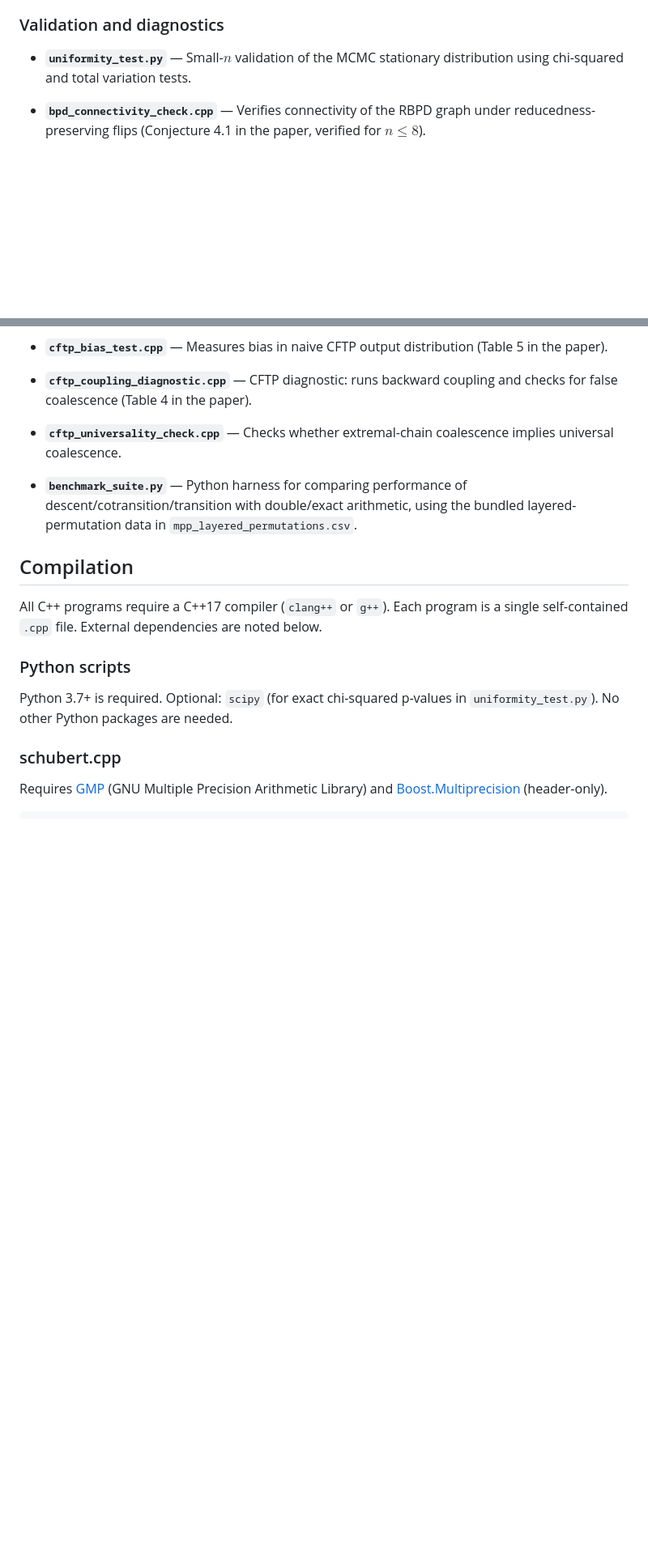
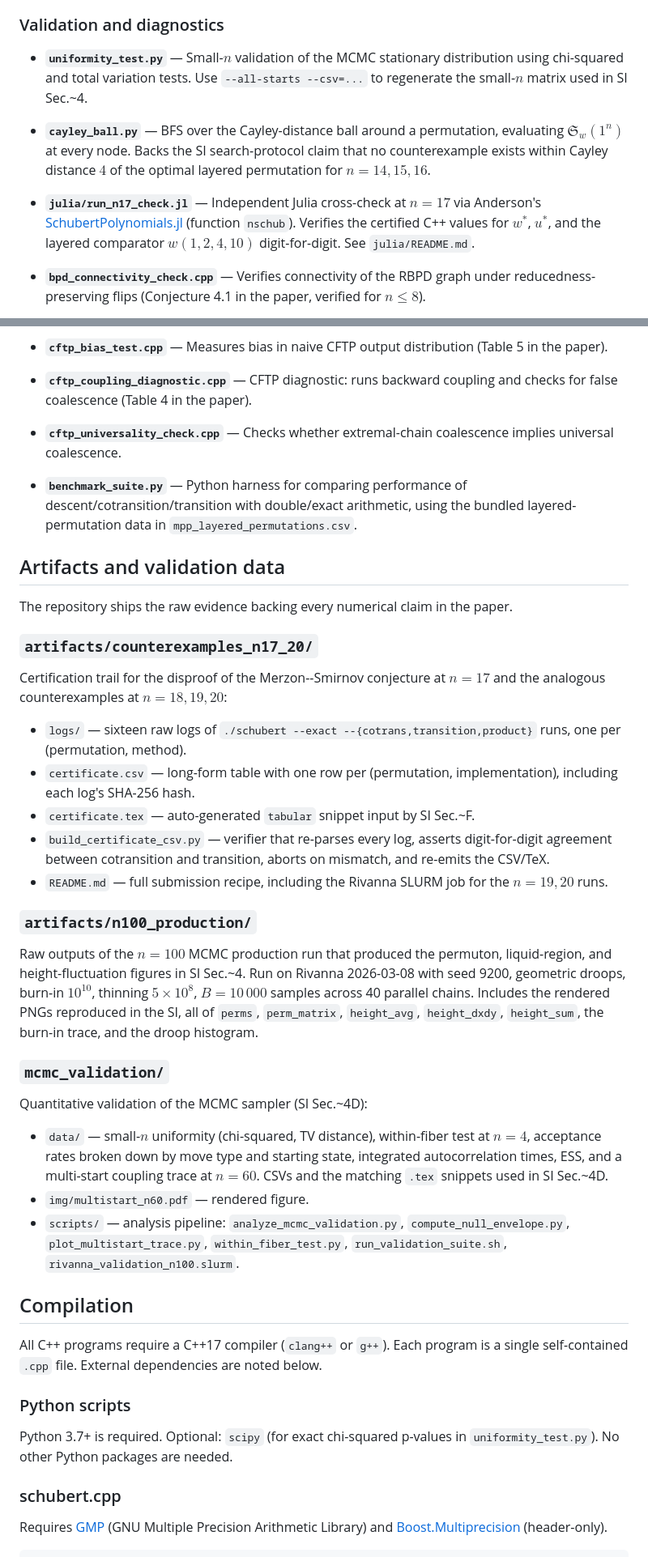
Before and after one commit to lenis2000/schubert-computations-sampling, a Markdown page: README.md, 2 parts joined by grey strips. Shown at 81% size. Rendered like a GitHub page; blank space fills up the shorter version.

Commit message:
README: document cayley_ball, julia/, artifacts/, mcmc_validation/
- Add cayley_ball.py + julia/run_n17_check.jl entries under 'Validation and
  diagnostics'.
- New section 'Artifacts and validation data' enumerating
  artifacts/counterexamples_n17_20/ (audit trail for the n=17,18,19,20
  counterexamples), artifacts/n100_production/ (the seed-9200 production
  run that produced the SI figures), and mcmc_validation/ (small-n
  uniformity, ESS, autocorr, multistart traces, scripts).

```diff
--- a/README.md
+++ b/README.md
@@ -19,7 +19,11 @@ This repository contains the Schubert evaluator, the main MCMC sampler for reduc
 
 ### Validation and diagnostics
 
-- **`uniformity_test.py`** — Small-$n$ validation of the MCMC stationary distribution using chi-squared and total variation tests.
+- **`uniformity_test.py`** — Small-$n$ validation of the MCMC stationary distribution using chi-squared and total variation tests. Use `--all-starts --csv=...` to regenerate the small-$n$ matrix used in SI Sec.~4.
+
+- **`cayley_ball.py`** — BFS over the Cayley-distance ball around a permutation, evaluating $\mathfrak{S}_w(1^n)$ at every node. Backs the SI search-protocol claim that no counterexample exists within Cayley distance $4$ of the optimal layered permutation for $n = 14, 15, 16$.
+
+- **`julia/run_n17_check.jl`** — Independent Julia cross-check at $n=17$ via Anderson's [SchubertPolynomials.jl](https://github.com/pseudoeffective/SchubertPolynomials.jl) (function `nschub`). Verifies the certified C++ values for $w^*$, $u^*$, and the layered comparator $w(1,2,4,10)$ digit-for-digit. See `julia/README.md`.
 
 - **`bpd_connectivity_check.cpp`** — Verifies connectivity of the RBPD graph under reducedness-preserving flips (Conjecture 4.1 in the paper, verified for $n \le 8$).
 
@@ -40,6 +44,32 @@ This repository contains the Schubert evaluator, the main MCMC sampler for reduc
 - **`cftp_universality_check.cpp`** — Checks whether extremal-chain coalescence implies universal coalescence.
 
 - **`benchmark_suite.py`** — Python harness for comparing performance of descent/cotransition/transition with double/exact arithmetic, using the bundled layered-permutation data in `mpp_layered_permutations.csv`.
+
+## Artifacts and validation data
+
+The repository ships the raw evidence backing every numerical claim in the paper.
+
+### `artifacts/counterexamples_n17_20/`
+
+Certification trail for the disproof of the Merzon--Smirnov conjecture at $n = 17$ and the analogous counterexamples at $n = 18, 19, 20$:
+
+- `logs/` — sixteen raw logs of `./schubert --exact --{cotrans,transition,product}` runs, one per (permutation, method).
+- `certificate.csv` — long-form table with one row per (permutation, implementation), including each log's SHA-256 hash.
+- `certificate.tex` — auto-generated `tabular` snippet input by SI Sec.~F.
+- `build_certificate_csv.py` — verifier that re-parses every log, asserts digit-for-digit agreement between cotransition and transition, aborts on mismatch, and re-emits the CSV/TeX.
+- `README.md` — full submission recipe, including the Rivanna SLURM job for the $n = 19, 20$ runs.
+
+### `artifacts/n100_production/`
+
+Raw outputs of the $n = 100$ MCMC production run that produced the permuton, liquid-region, and height-fluctuation figures in SI Sec.~4. Run on Rivanna 2026-03-08 with seed 9200, geometric droops, burn-in $10^{10}$, thinning $5 \times 10^8$, $B = 10\,000$ samples across 40 parallel chains. Includes the rendered PNGs reproduced in the SI, all of `perms`, `perm_matrix`, `height_avg`, `height_dxdy`, `height_sum`, the burn-in trace, and the droop histogram.
+
+### `mcmc_validation/`
+
+Quantitative validation of the MCMC sampler (SI Sec.~4D):
+
+- `data/` — small-$n$ uniformity (chi-squared, TV distance), within-fiber test at $n=4$, acceptance rates broken down by move type and starting state, integrated autocorrelation times, ESS, and a multi-start coupling trace at $n=60$. CSVs and the matching `.tex` snippets used in SI Sec.~4D.
+- `img/multistart_n60.pdf` — rendered figure.
+- `scripts/` — analysis pipeline: `analyze_mcmc_validation.py`, `compute_null_envelope.py`, `plot_multistart_trace.py`, `within_fiber_test.py`, `run_validation_suite.sh`, `rivanna_validation_n100.slurm`.
 
 ## Compilation
 
```
